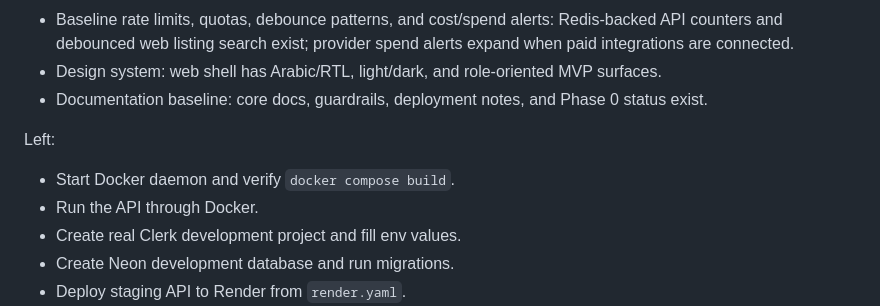
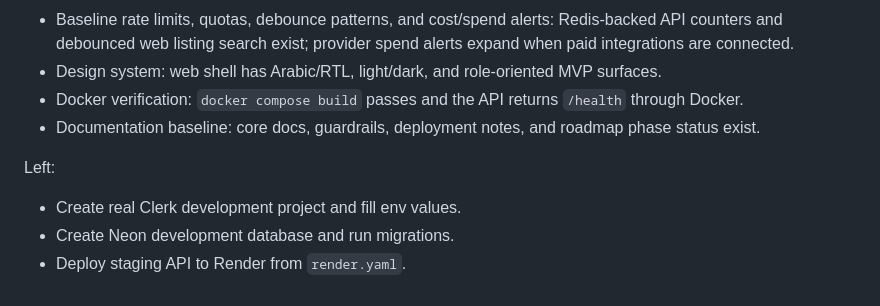
Before and after one commit to gaithaziz/AqariX, a Markdown page: docs/roadmap.md, the part around the change. GitHub-like rendering.

Commit message:
Mark Docker Phase 0 verification done

```diff
--- a/docs/roadmap.md
+++ b/docs/roadmap.md
@@ -16,12 +16,11 @@ Outcomes:
 - Auth roles: Clerk JWT boundary and local demo-user fallback exist; real Clerk project/env values are still pending.
 - Baseline rate limits, quotas, debounce patterns, and cost/spend alerts: Redis-backed API counters and debounced web listing search exist; provider spend alerts expand when paid integrations are connected.
 - Design system: web shell has Arabic/RTL, light/dark, and role-oriented MVP surfaces.
-- Documentation baseline: core docs, guardrails, deployment notes, and Phase 0 status exist.
+- Docker verification: `docker compose build` passes and the API returns `/health` through Docker.
+- Documentation baseline: core docs, guardrails, deployment notes, and roadmap phase status exist.
 
 Left:
 
-- Start Docker daemon and verify `docker compose build`.
-- Run the API through Docker.
 - Create real Clerk development project and fill env values.
 - Create Neon development database and run migrations.
 - Deploy staging API to Render from `render.yaml`.
```
